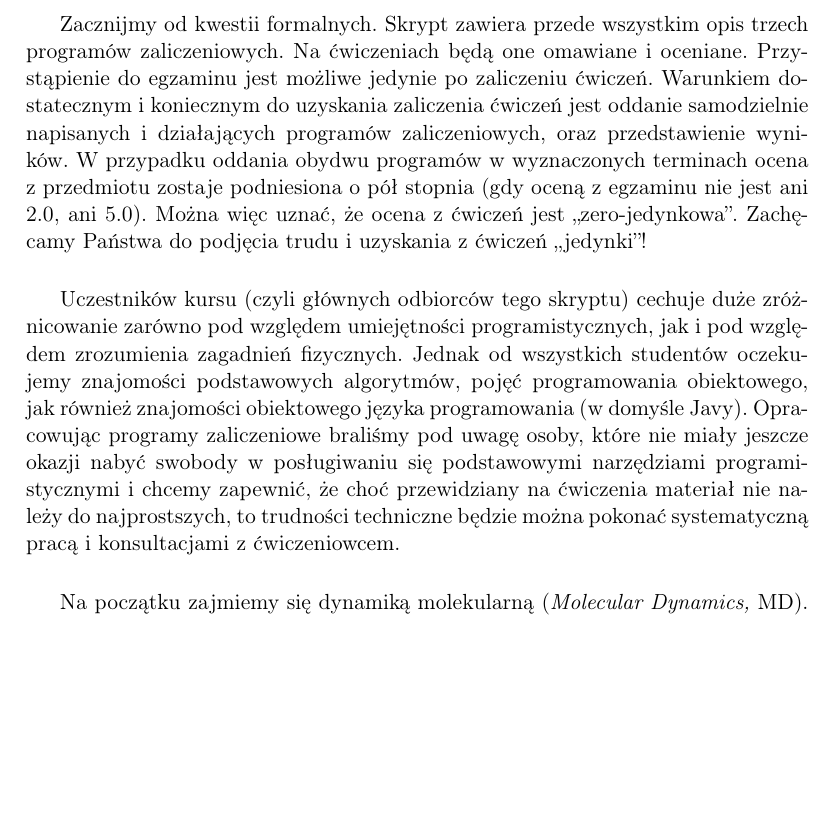
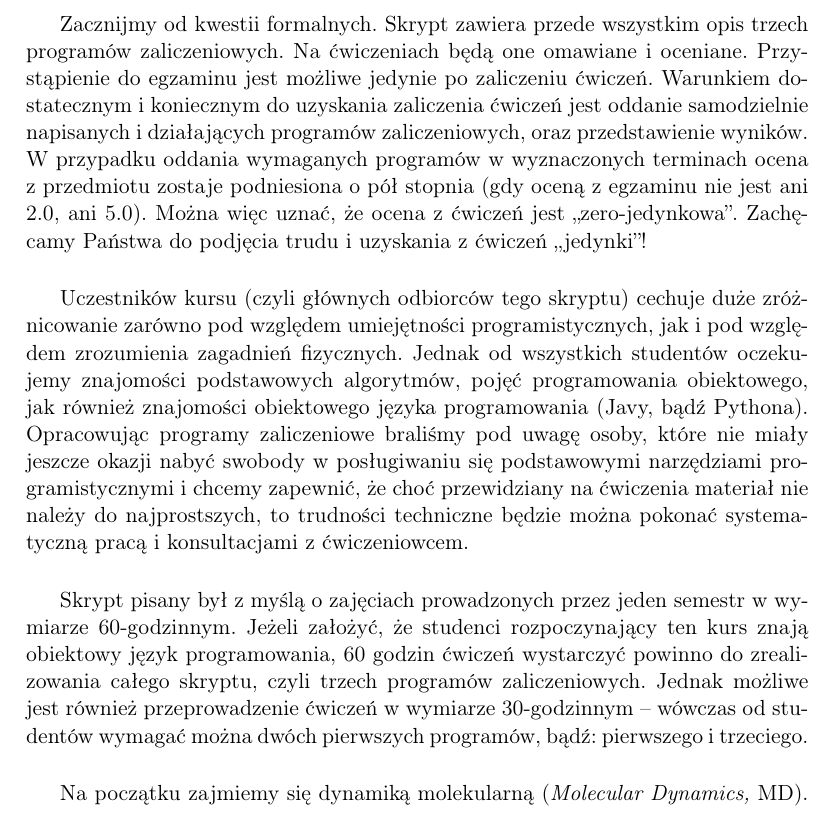
Before and after one commit to mkadlof/mm2, a LaTeX book (skrypt/Calosc.tex): part of page 3 of 29 before the commit and part of page 3 of 31 after it, cut so that both start at the same text, the shorter picture padded with empty space. Compiled offline with pdfLaTeX.

Commit message:
general commit of all changed files

```diff
--- a/skrypt/Calosc.tex
+++ b/skrypt/Calosc.tex
@@ -4,15 +4,13 @@
 \usepackage[polish]{babel}
 \usepackage[T1]{fontenc} %polskie fonty
 \usepackage{graphicx}
-\usepackage{fancyhdr}
+\usepackage{fancyhdr} % headery i footery
 \frenchspacing %likwiduje powiekszone spacje po koncu zdania
 \usepackage{ucs} % co to?
 \usepackage{amsmath} %do wzorow matematycznych
 \usepackage{amsfonts} %---------||--------------
 \usepackage{indentfirst} %wciecie pierwszego akapitu
-\usepackage{eufrak}
-%\usepackage{algorithm}
-%\usepackage{algorithmic}
+\usepackage{fancyhdr}
 \usepackage{clrscode} % jak z Cormena
 
 
@@ -34,8 +39,15 @@
 Witamy Państwa na ćwiczeniach z~Modelowania Molekularnego 2.\\
 
-Zacznijmy od kwestii formalnych. Skrypt zawiera przede wszystkim opis trzech programów zaliczeniowych. Na ćwiczeniach będą one omawiane i~oceniane. Przystąpienie do egzaminu jest możliwe jedynie po zaliczeniu ćwiczeń. Warunkiem dostatecznym i~koniecznym do uzyskania zaliczenia ćwiczeń jest oddanie samodzielnie napisanych i~działających programów zaliczeniowych, oraz przedstawienie wyników. W~przypadku oddania obydwu programów w~wyznaczonych terminach ocena z~przedmiotu zostaje podniesiona o~pół stopnia (gdy oceną z~egzaminu nie jest ani 2.0, ani 5.0). Można więc uznać, że ocena z~ćwiczeń jest ,,zero-jedynkowa''. Zachęcamy Państwa do podjęcia trudu i~uzyskania z~ćwiczeń ,,jedynki''!\\
+Zacznijmy od kwestii formalnych. Skrypt zawiera przede wszystkim opis trzech programów zaliczeniowych. Na ćwiczeniach będą one omawiane i~oceniane.
+Przystąpienie do egzaminu jest możliwe jedynie po zaliczeniu ćwiczeń. Warunkiem dostatecznym i~koniecznym do uzyskania zaliczenia ćwiczeń jest oddanie samodzielnie napisanych i~działających programów zaliczeniowych, oraz przedstawienie wyników.
+W~przypadku oddania wymaganych programów w~wyznaczonych terminach ocena z~przedmiotu zostaje podniesiona o~pół stopnia (gdy oceną z~egzaminu nie jest ani 2.0, ani 5.0). Można więc uznać, że ocena z~ćwiczeń jest ,,zero-jedynkowa''. Zachęcamy Państwa do podjęcia trudu i~uzyskania z~ćwiczeń ,,jedynki''!\\
 
-Uczestników kursu (czyli głównych odbiorców tego skryptu) cechuje duże zróżnicowanie zarówno pod względem umiejętności programistycznych, jak i~pod względem zrozumienia zagadnień fizycznych. Jednak od wszystkich studentów oczekujemy znajomości podstawowych algorytmów, pojęć programowania obiektowego, jak również znajomości obiektowego języka programowania (w~domyśle Javy). Opracowując programy zaliczeniowe braliśmy pod uwagę osoby, które nie miały jeszcze okazji nabyć swobody w~posługiwaniu się podstawowymi narzędziami programistycznymi i~chcemy zapewnić, że choć przewidziany na ćwiczenia materiał nie należy do najprostszych, to trudności techniczne będzie można pokonać systematyczną pracą i~konsultacjami z~ćwiczeniowcem. \\
+Uczestników kursu (czyli głównych odbiorców tego skryptu) cechuje duże zróżnicowanie zarówno pod względem umiejętności programistycznych, jak i~pod względem zrozumienia zagadnień fizycznych.
+Jednak od wszystkich studentów oczekujemy znajomości podstawowych algorytmów, pojęć programowania obiektowego, jak również znajomości obiektowego języka programowania (Javy, bądź Pythona). Opracowując programy zaliczeniowe braliśmy pod uwagę osoby, które nie miały jeszcze okazji nabyć swobody w~posługiwaniu się podstawowymi narzędziami programistycznymi i~chcemy zapewnić, że choć przewidziany na ćwiczenia materiał nie należy do najprostszych, to trudności techniczne będzie można pokonać systematyczną pracą i~konsultacjami z~ćwiczeniowcem. \\
+
+Skrypt pisany był z myślą o zajęciach prowadzonych przez jeden semestr w wymiarze 60-godzinnym.
+Jeżeli założyć, że studenci rozpoczynający ten kurs znają obiektowy język programowania, 60 godzin ćwiczeń wystarczyć powinno do zrealizowania całego skryptu, czyli trzech programów zaliczeniowych.
+Jednak możliwe jest również przeprowadzenie ćwiczeń w~wymiarze 30-godzinnym~--~wówczas od studentów wymagać można dwóch pierwszych programów, bądź: pierwszego i trzeciego.\\
 
 Na początku zajmiemy się dynamiką molekularną (\emph{Molecular Dynamics,} MD). {\bf Pierwszy program zaliczeniowy} jest implementacją prostej dynamiki molekularnej. Aby uprościć początkowe rozważania ograniczymy się do układu, składającego się z~pojedynczej cząstki, z~opisem 1-wymiarowym. Cząstka uwięziona będzie w~studni z~dwoma minimami, z~barierą między nimi. Na takim układzie będziemy testować różne algorytmy całkujące (Verlet, Velocity Verlet, Leapfrog i~Beeman). Będzie to układ modelowy, który będziemy w~trakcie ćwiczeń rozwijać, umożliwiając zastosowanie:
 \begin{packed_enum}
```
Also changed, not shown: skrypt/Calosc.pdf, skrypt/Calosc.tex (11 more changed lines).
